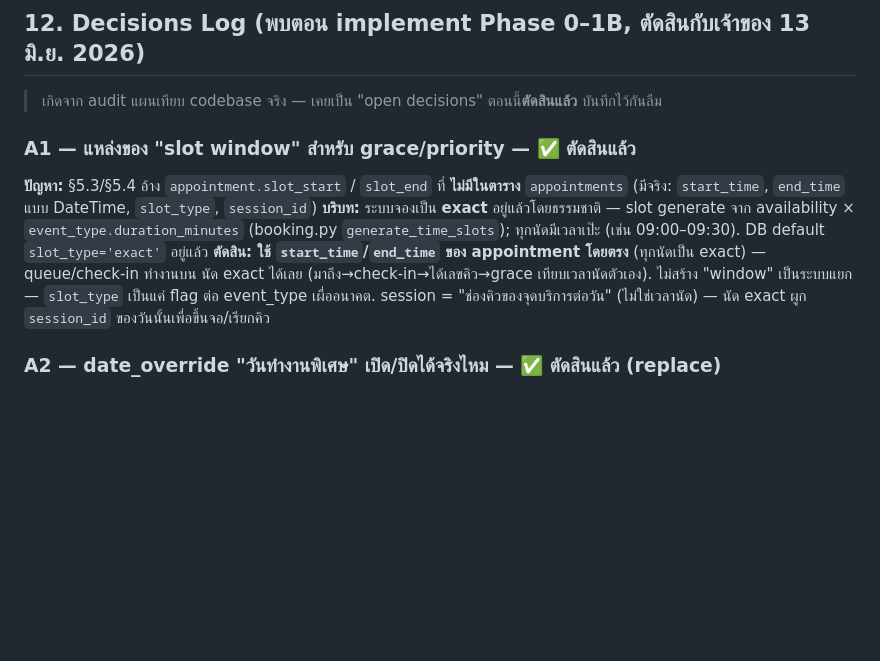
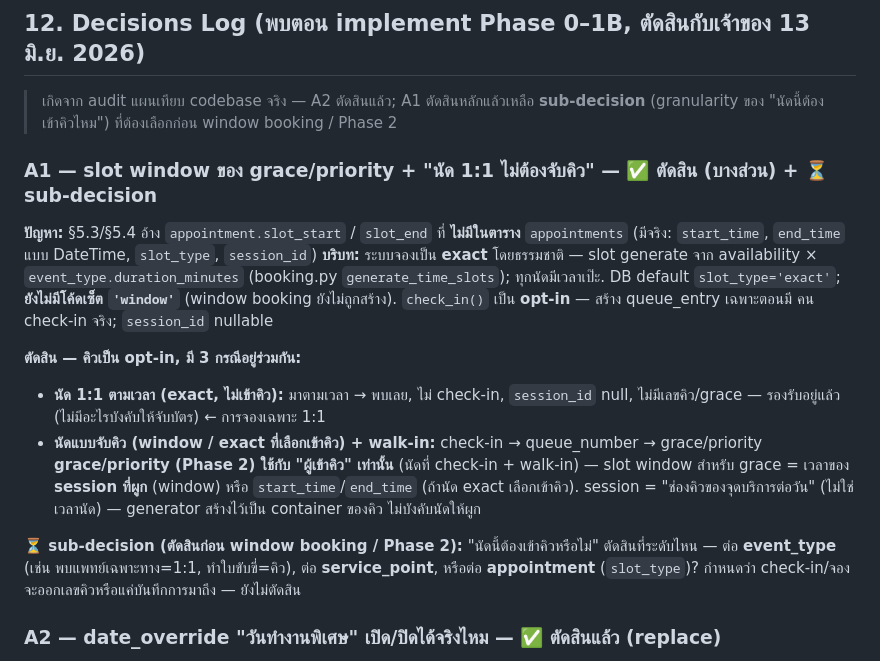
Before and after one commit to kaebmoo/nandt, a Markdown page: hospital-booking/docs/NudDee_Queue_and_Messaging_Implementation_Plan.md, the part around the change. Drawn GitHub-style; blank space fills up the shorter version.

Commit message:
docs: correct A1 — queue is opt-in, support 1:1-by-time without a ticket
Prior A1 over-stated "every appointment is exact and runs through the
queue". Real behavior: check_in() is opt-in (only creates a queue_entry
when someone actually checks in), session_id is nullable, and no code
sets slot_type='window' yet. So a true 1:1-by-time appointment simply
never checks in → never queued (matches plan §2.10/§5.8).

§12 A1 now records 3 coexisting cases (1:1 no-queue / window+walk-in
queue / walk-in), notes grace/priority apply only to queue participants,
and adds a sub-decision: where the "needs a queue?" flag lives
(event_type vs service_point vs appointment) — to decide before Phase 2.

Co-Authored-By: Claude Opus 4.8 (1M context) <noreply@anthropic.com>

```diff
--- a/hospital-booking/docs/NudDee_Queue_and_Messaging_Implementation_Plan.md
+++ b/hospital-booking/docs/NudDee_Queue_and_Messaging_Implementation_Plan.md
@@ -852,17 +852,28 @@ SET search_path TO tenant_humnoi;
 
 ## 12. Decisions Log (พบตอน implement Phase 0–1B, ตัดสินกับเจ้าของ 13 มิ.ย. 2026)
 
-> เกิดจาก audit แผนเทียบ codebase จริง — เคยเป็น "open decisions" ตอนนี้**ตัดสินแล้ว** บันทึกไว้กันลืม
+> เกิดจาก audit แผนเทียบ codebase จริง — A2 ตัดสินแล้ว; A1 ตัดสินหลักแล้วเหลือ **sub-decision** (granularity
+> ของ "นัดนี้ต้องเข้าคิวไหม") ที่ต้องเลือกก่อน window booking / Phase 2
 
-### A1 — แหล่งของ "slot window" สำหรับ grace/priority — ✅ ตัดสินแล้ว
+### A1 — slot window ของ grace/priority + "นัด 1:1 ไม่ต้องจับคิว" — ✅ ตัดสิน (บางส่วน) + ⏳ sub-decision
 **ปัญหา:** §5.3/§5.4 อ้าง `appointment.slot_start` / `slot_end` ที่ **ไม่มีในตาราง** `appointments`
 (มีจริง: `start_time`, `end_time` แบบ DateTime, `slot_type`, `session_id`)
-**บริบท:** ระบบจองเป็น **exact** อยู่แล้วโดยธรรมชาติ — slot generate จาก availability × `event_type.duration_minutes`
-(booking.py `generate_time_slots`); ทุกนัดมีเวลาเป๊ะ (เช่น 09:00–09:30). DB default `slot_type='exact'` อยู่แล้ว
-**ตัดสิน: ใช้ `start_time`/`end_time` ของ appointment โดยตรง** (ทุกนัดเป็น exact) — queue/check-in ทำงานบน
-นัด exact ได้เลย (มาถึง→check-in→ได้เลขคิว→grace เทียบเวลานัดตัวเอง). ไม่สร้าง "window" เป็นระบบแยก —
-`slot_type` เป็นแค่ flag ต่อ event_type เผื่ออนาคต. session = "ช่องคิวของจุดบริการต่อวัน" (ไม่ใช่เวลานัด) —
-นัด exact ผูก `session_id` ของวันนั้นเพื่อขึ้นจอ/เรียกคิว
+**บริบท:** ระบบจองเป็น **exact** โดยธรรมชาติ — slot generate จาก availability × `event_type.duration_minutes`
+(booking.py `generate_time_slots`); ทุกนัดมีเวลาเป๊ะ. DB default `slot_type='exact'`; **ยังไม่มีโค้ดเซ็ต
+`'window'`** (window booking ยังไม่ถูกสร้าง). `check_in()` เป็น **opt-in** — สร้าง queue_entry เฉพาะตอนมี
+คน check-in จริง; `session_id` nullable
+
+**ตัดสิน — คิวเป็น opt-in, มี 3 กรณีอยู่ร่วมกัน:**
+- **นัด 1:1 ตามเวลา (exact, ไม่เข้าคิว):** มาตามเวลา → พบเลย, ไม่ check-in, `session_id` null, ไม่มีเลขคิว/grace
+  — รองรับอยู่แล้ว (ไม่มีอะไรบังคับให้จับบัตร) ← การจองเฉพาะ 1:1
+- **นัดแบบจับคิว (window / exact ที่เลือกเข้าคิว) + walk-in:** check-in → queue_number → grace/priority
+**grace/priority (Phase 2) ใช้กับ "ผู้เข้าคิว" เท่านั้น** (นัดที่ check-in + walk-in) — slot window สำหรับ
+grace = เวลาของ **session ที่ผูก** (window) หรือ `start_time`/`end_time` (ถ้านัด exact เลือกเข้าคิว).
+session = "ช่องคิวของจุดบริการต่อวัน" (ไม่ใช่เวลานัด) — generator สร้างไว้เป็น container ของคิว ไม่บังคับนัดให้ผูก
+
+**⏳ sub-decision (ตัดสินก่อน window booking / Phase 2):** "นัดนี้ต้องเข้าคิวหรือไม่" ตัดสินที่ระดับไหน —
+ต่อ **event_type** (เช่น พบแพทย์เฉพาะทาง=1:1, ทำใบขับขี่=คิว), ต่อ **service_point**, หรือต่อ **appointment**
+(`slot_type`)? กำหนดว่า check-in/จอง จะออกเลขคิวหรือแค่บันทึกการมาถึง — ยังไม่ตัดสิน
 
 ### A2 — date_override "วันทำงานพิเศษ" เปิด/ปิดได้จริงไหม — ✅ ตัดสินแล้ว (replace)
 **สถานะจริง (แก้ความเข้าใจผิดเดิม):** booking engine **REPLACE** ไม่ใช่ clamp — [booking.py:628-633](../fastapi_app/app/booking.py)
```
